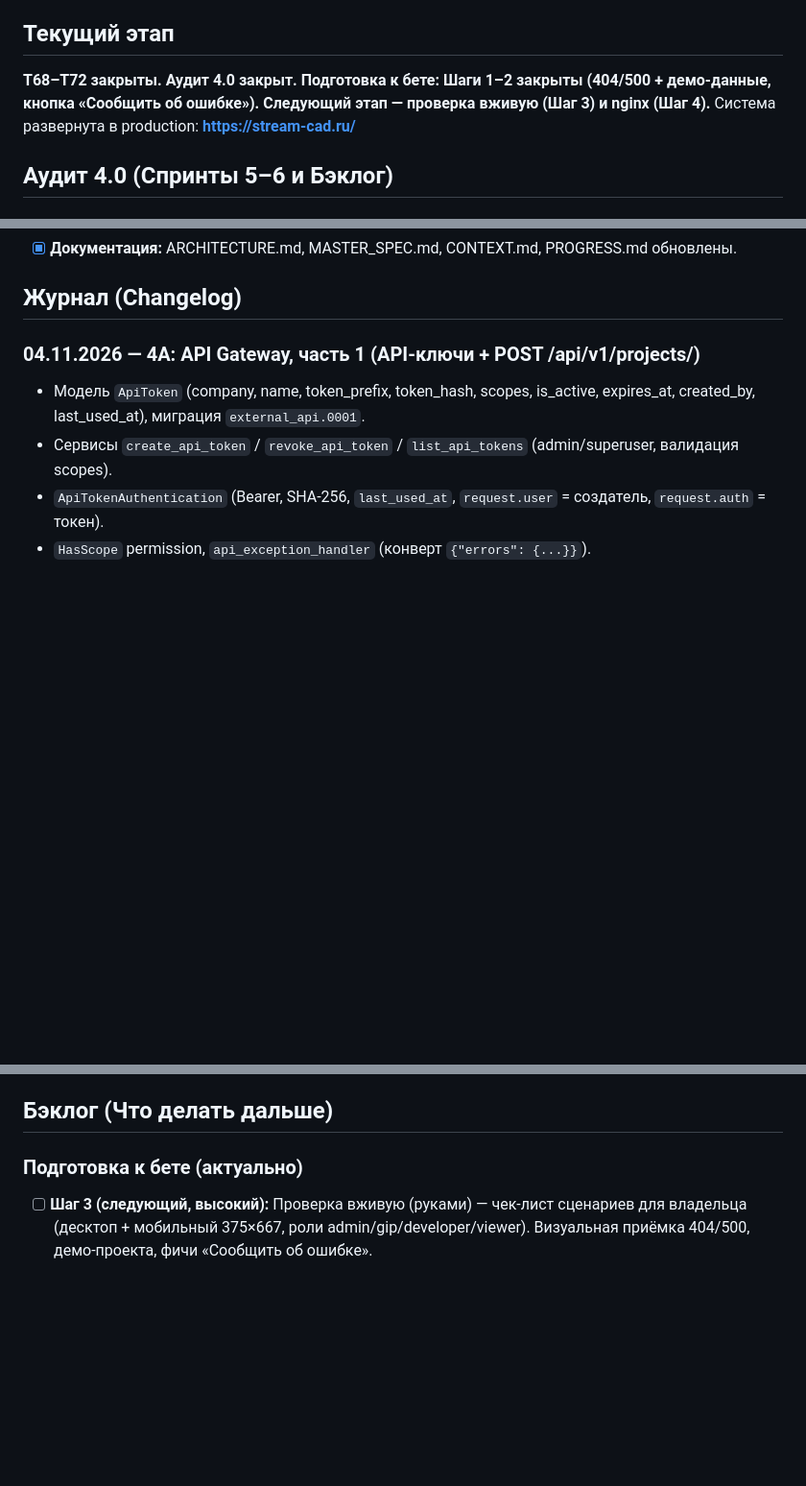
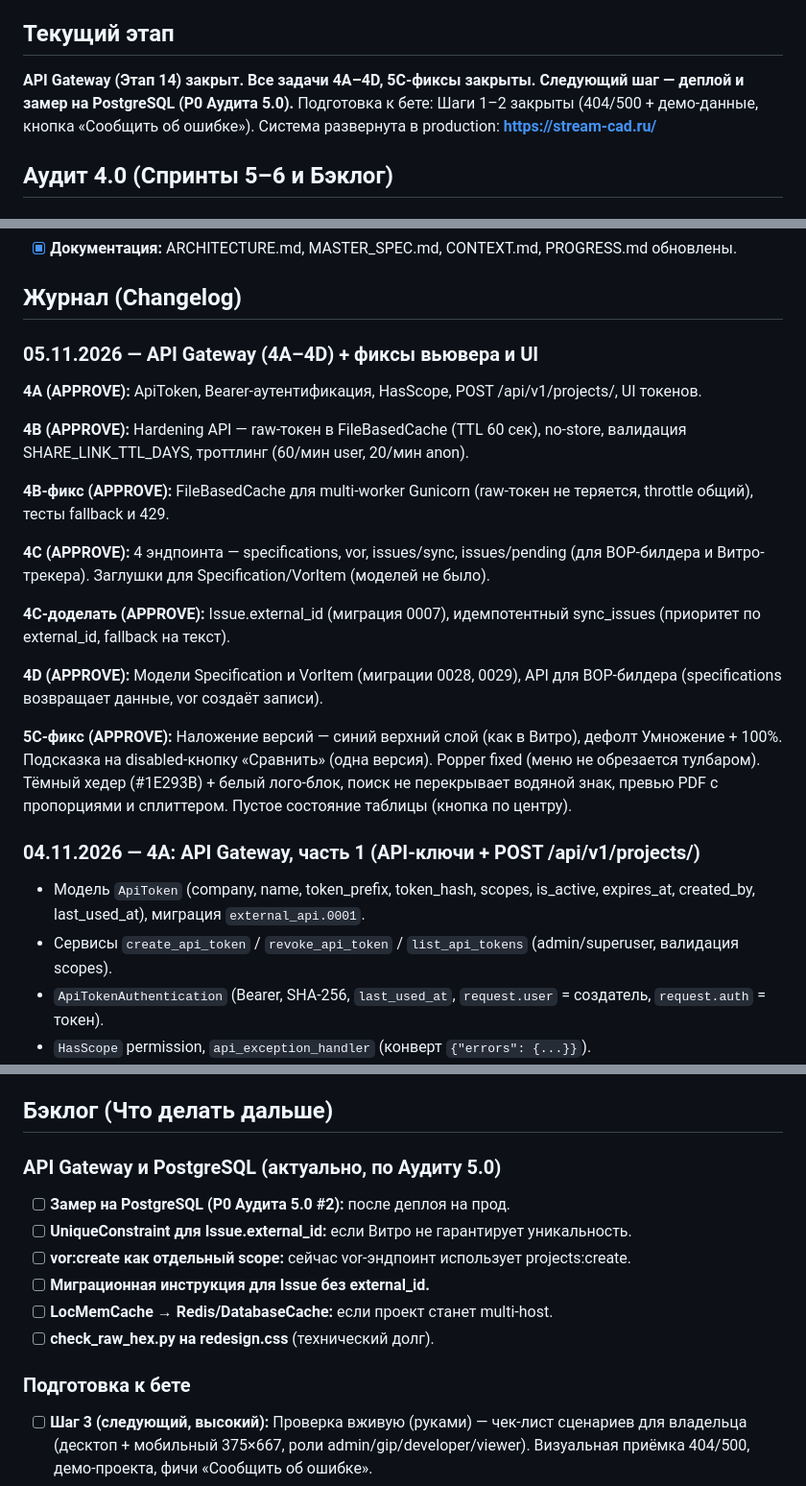
Before and after one commit to ABEL678/sod-project, a Markdown page: docs/PROGRESS.md, 3 parts joined by grey strips. Shown at 96% size. GitHub-like rendering; blank space fills up the shorter version.

Commit message:
docs: API Gateway (4A–4D) и 5C-фиксы — PROGRESS, HANDOFF

```diff
--- a/docs/PROGRESS.md
+++ b/docs/PROGRESS.md
@@ -4,6 +4,7 @@
 
 ## Текущий этап
-**T68–T72 закрыты. Аудит 4.0 закрыт. Подготовка к бете: Шаги 1–2 закрыты (404/500 + демо-данные, кнопка «Сообщить об ошибке»). Следующий этап — проверка вживую (Шаг 3) и nginx (Шаг 4).**
+**API Gateway (Этап 14) закрыт. Все задачи 4A–4D, 5C-фиксы закрыты. Следующий шаг — деплой и замер на PostgreSQL (P0 Аудита 5.0).**
+Подготовка к бете: Шаги 1–2 закрыты (404/500 + демо-данные, кнопка «Сообщить об ошибке»).
 Система развернута в production: **https://stream-cad.ru/**
 
 ## Аудит 4.0 (Спринты 5–6 и Бэклог)
@@ -55,6 +56,22 @@
 - [x] **Документация:** ARCHITECTURE.md, MASTER_SPEC.md, CONTEXT.md, PROGRESS.md обновлены.
 
 ## Журнал (Changelog)
+
+### 05.11.2026 — API Gateway (4A–4D) + фиксы вьювера и UI
+
+**4A (APPROVE):** ApiToken, Bearer-аутентификация, HasScope, POST /api/v1/projects/, UI токенов.
+
+**4B (APPROVE):** Hardening API — raw-токен в FileBasedCache (TTL 60 сек), no-store, валидация SHARE_LINK_TTL_DAYS, троттлинг (60/мин user, 20/мин anon).
+
+**4B-фикс (APPROVE):** FileBasedCache для multi-worker Gunicorn (raw-токен не теряется, throttle общий), тесты fallback и 429.
+
+**4C (APPROVE):** 4 эндпоинта — specifications, vor, issues/sync, issues/pending (для ВОР-билдера и Витро-трекера). Заглушки для Specification/VorItem (моделей не было).
+
+**4C-доделать (APPROVE):** Issue.external_id (миграция 0007), идемпотентный sync_issues (приоритет по external_id, fallback на текст).
+
+**4D (APPROVE):** Модели Specification и VorItem (миграции 0028, 0029), API для ВОР-билдера (specifications возвращает данные, vor создаёт записи).
+
+**5C-фикс (APPROVE):** Наложение версий — синий верхний слой (как в Витро), дефолт Умножение + 100%. Подсказка на disabled-кнопку «Сравнить» (одна версия). Popper fixed (меню не обрезается тулбаром). Тёмный хедер (#1E293B) + белый лого-блок, поиск не перекрывает водяной знак, превью PDF с пропорциями и сплиттером. Пустое состояние таблицы (кнопка по центру).
 
 ### 04.11.2026 — 4A: API Gateway, часть 1 (API-ключи + POST /api/v1/projects/)
 
@@ -241,7 +258,16 @@
 
 ## Бэклог (Что делать дальше)
 
-### Подготовка к бете (актуально)
+### API Gateway и PostgreSQL (актуально, по Аудиту 5.0)
+
+- [ ] **Замер на PostgreSQL (P0 Аудита 5.0 #2):** после деплоя на прод.
+- [ ] **UniqueConstraint для Issue.external_id:** если Витро не гарантирует уникальность.
+- [ ] **vor:create как отдельный scope:** сейчас vor-эндпоинт использует projects:create.
+- [ ] **Миграционная инструкция для Issue без external_id.**
+- [ ] **LocMemCache → Redis/DatabaseCache:** если проект станет multi-host.
+- [ ] **check_raw_hex.py на redesign.css** (технический долг).
+
+### Подготовка к бете
 
 - [ ] **Шаг 3 (следующий, высокий):** Проверка вживую (руками) — чек-лист сценариев для владельца (десктоп + мобильный 375×667, роли admin/gip/developer/viewer). Визуальная приёмка 404/500, демо-проекта, фичи «Сообщить об ошибке».
 - [ ] **Шаг 4 (после Шага 3, высокий):** Проверка nginx — не отдаётся ли `/media/` напрямую в обход share-токена.
```
Also changed, not shown: other parts of docs/PROGRESS.md (+2 -2 lines), docs/HANDOFF.md (+5 -3 lines).
